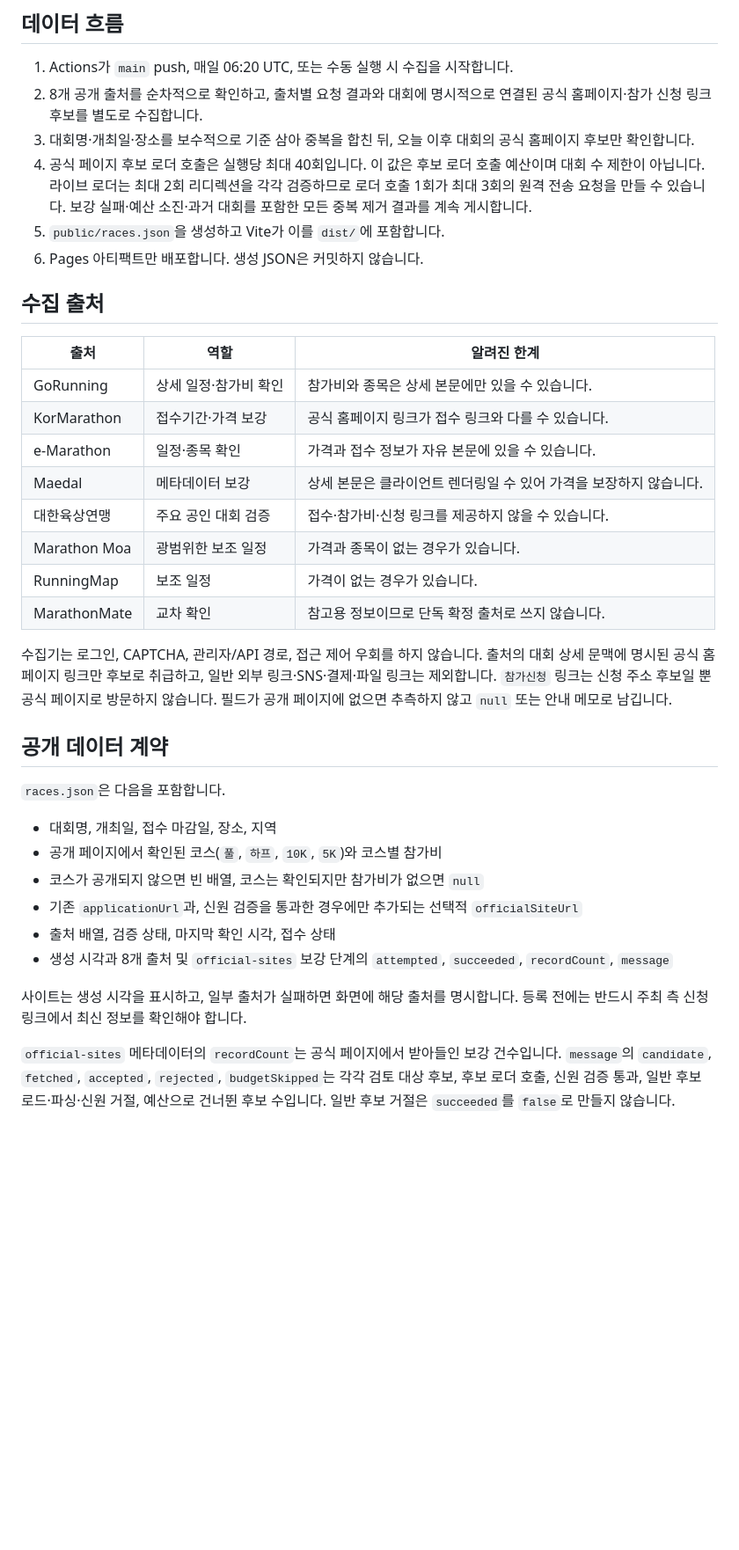
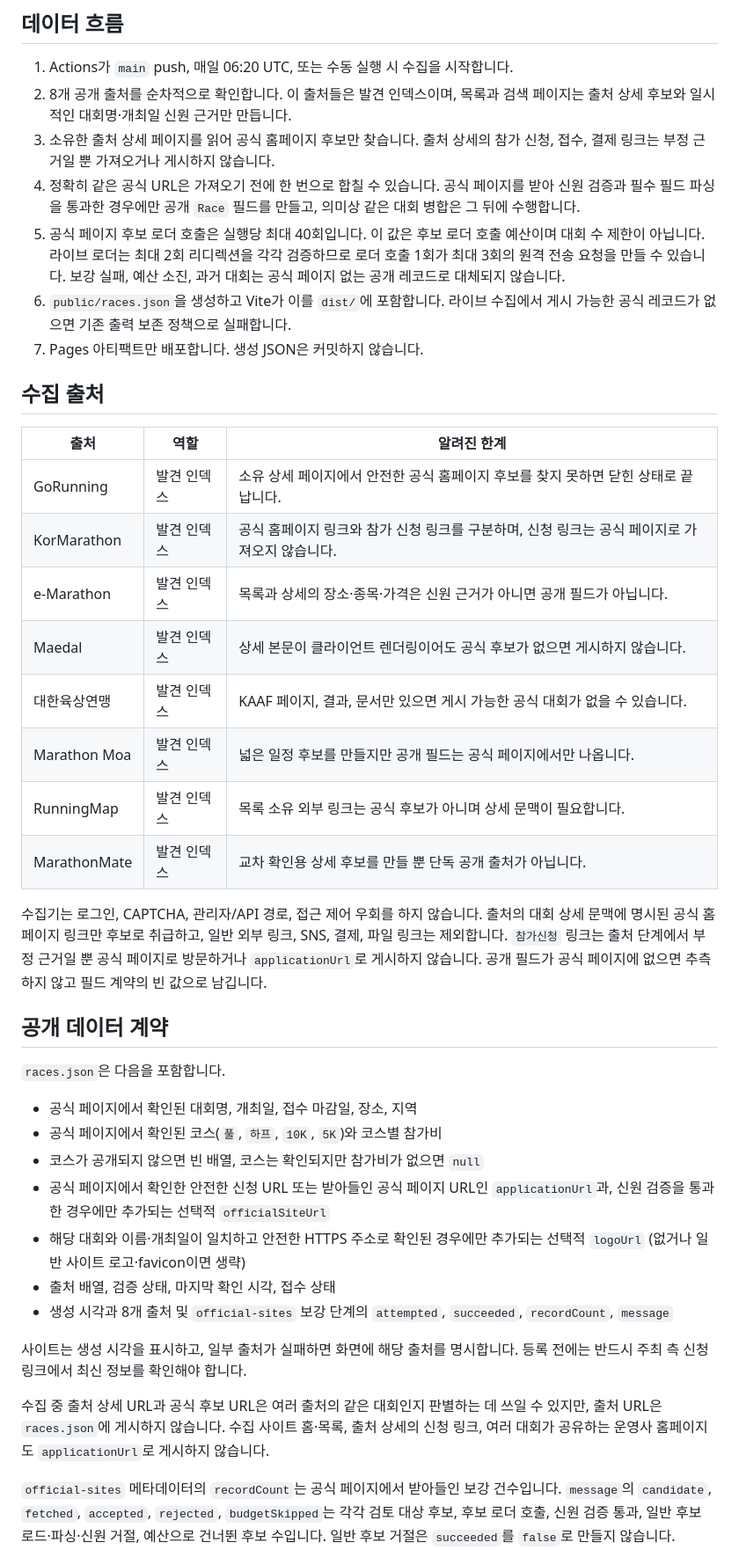
Before and after one commit to hsleeprivate10/marathon_public, a Markdown page: README.md, the part around one of its changes. Shown at 88% size. Rendered like a GitHub page; blank space fills up the shorter version.

Commit message:
Document public project overview
Ultraworked with [Sisyphus](https://github.com/code-yeongyu/oh-my-openagent)

Co-authored-by: Sisyphus <clio-agent@sisyphuslabs.ai>

```diff
--- a/README.md
+++ b/README.md
@@ -5,39 +5,43 @@ GitHub Actions가 국내 마라톤 공개 일정을 수집하고, 정규화한 `
 ## 데이터 흐름
 
 1. Actions가 `main` push, 매일 06:20 UTC, 또는 수동 실행 시 수집을 시작합니다.
-2. 8개 공개 출처를 순차적으로 확인하고, 출처별 요청 결과와 대회에 명시적으로 연결된 공식 홈페이지·참가 신청 링크 후보를 별도로 수집합니다.
-3. 대회명·개최일·장소를 보수적으로 기준 삼아 중복을 합친 뒤, 오늘 이후 대회의 공식 홈페이지 후보만 확인합니다.
-4. 공식 페이지 후보 로더 호출은 실행당 최대 40회입니다. 이 값은 후보 로더 호출 예산이며 대회 수 제한이 아닙니다. 라이브 로더는 최대 2회 리디렉션을 각각 검증하므로 로더 호출 1회가 최대 3회의 원격 전송 요청을 만들 수 있습니다. 보강 실패·예산 소진·과거 대회를 포함한 모든 중복 제거 결과를 계속 게시합니다.
-5. `public/races.json`을 생성하고 Vite가 이를 `dist/`에 포함합니다.
-6. Pages 아티팩트만 배포합니다. 생성 JSON은 커밋하지 않습니다.
+2. 8개 공개 출처를 순차적으로 확인합니다. 이 출처들은 발견 인덱스이며, 목록과 검색 페이지는 출처 상세 후보와 일시적인 대회명·개최일 신원 근거만 만듭니다.
+3. 소유한 출처 상세 페이지를 읽어 공식 홈페이지 후보만 찾습니다. 출처 상세의 참가 신청, 접수, 결제 링크는 부정 근거일 뿐 가져오거나 게시하지 않습니다.
+4. 정확히 같은 공식 URL은 가져오기 전에 한 번으로 합칠 수 있습니다. 공식 페이지를 받아 신원 검증과 필수 필드 파싱을 통과한 경우에만 공개 `Race` 필드를 만들고, 의미상 같은 대회 병합은 그 뒤에 수행합니다.
+5. 공식 페이지 후보 로더 호출은 실행당 최대 40회입니다. 이 값은 후보 로더 호출 예산이며 대회 수 제한이 아닙니다. 라이브 로더는 최대 2회 리디렉션을 각각 검증하므로 로더 호출 1회가 최대 3회의 원격 전송 요청을 만들 수 있습니다. 보강 실패, 예산 소진, 과거 대회는 공식 페이지 없는 공개 레코드로 대체되지 않습니다.
+6. `public/races.json`을 생성하고 Vite가 이를 `dist/`에 포함합니다. 라이브 수집에서 게시 가능한 공식 레코드가 없으면 기존 출력 보존 정책으로 실패합니다.
+7. Pages 아티팩트만 배포합니다. 생성 JSON은 커밋하지 않습니다.
 
 ## 수집 출처
 
 | 출처 | 역할 | 알려진 한계 |
 | --- | --- | --- |
-| GoRunning | 상세 일정·참가비 확인 | 참가비와 종목은 상세 본문에만 있을 수 있습니다. |
-| KorMarathon | 접수기간·가격 보강 | 공식 홈페이지 링크가 접수 링크와 다를 수 있습니다. |
-| e-Marathon | 일정·종목 확인 | 가격과 접수 정보가 자유 본문에 있을 수 있습니다. |
-| Maedal | 메타데이터 보강 | 상세 본문은 클라이언트 렌더링일 수 있어 가격을 보장하지 않습니다. |
-| 대한육상연맹 | 주요 공인 대회 검증 | 접수·참가비·신청 링크를 제공하지 않을 수 있습니다. |
-| Marathon Moa | 광범위한 보조 일정 | 가격과 종목이 없는 경우가 있습니다. |
-| RunningMap | 보조 일정 | 가격이 없는 경우가 있습니다. |
-| MarathonMate | 교차 확인 | 참고용 정보이므로 단독 확정 출처로 쓰지 않습니다. |
+| GoRunning | 발견 인덱스 | 소유 상세 페이지에서 안전한 공식 홈페이지 후보를 찾지 못하면 닫힌 상태로 끝납니다. |
+| KorMarathon | 발견 인덱스 | 공식 홈페이지 링크와 참가 신청 링크를 구분하며, 신청 링크는 공식 페이지로 가져오지 않습니다. |
+| e-Marathon | 발견 인덱스 | 목록과 상세의 장소·종목·가격은 신원 근거가 아니면 공개 필드가 아닙니다. |
+| Maedal | 발견 인덱스 | 상세 본문이 클라이언트 렌더링이어도 공식 후보가 없으면 게시하지 않습니다. |
+| 대한육상연맹 | 발견 인덱스 | KAAF 페이지, 결과, 문서만 있으면 게시 가능한 공식 대회가 없을 수 있습니다. |
+| Marathon Moa | 발견 인덱스 | 넓은 일정 후보를 만들지만 공개 필드는 공식 페이지에서만 나옵니다. |
+| RunningMap | 발견 인덱스 | 목록 소유 외부 링크는 공식 후보가 아니며 상세 문맥이 필요합니다. |
+| MarathonMate | 발견 인덱스 | 교차 확인용 상세 후보를 만들 뿐 단독 공개 출처가 아닙니다. |
 
-수집기는 로그인, CAPTCHA, 관리자/API 경로, 접근 제어 우회를 하지 않습니다. 출처의 대회 상세 문맥에 명시된 공식 홈페이지 링크만 후보로 취급하고, 일반 외부 링크·SNS·결제·파일 링크는 제외합니다. `참가신청` 링크는 신청 주소 후보일 뿐 공식 페이지로 방문하지 않습니다. 필드가 공개 페이지에 없으면 추측하지 않고 `null` 또는 안내 메모로 남깁니다.
+수집기는 로그인, CAPTCHA, 관리자/API 경로, 접근 제어 우회를 하지 않습니다. 출처의 대회 상세 문맥에 명시된 공식 홈페이지 링크만 후보로 취급하고, 일반 외부 링크, SNS, 결제, 파일 링크는 제외합니다. `참가신청` 링크는 출처 단계에서 부정 근거일 뿐 공식 페이지로 방문하거나 `applicationUrl`로 게시하지 않습니다. 공개 필드가 공식 페이지에 없으면 추측하지 않고 필드 계약의 빈 값으로 남깁니다.
 
 ## 공개 데이터 계약
 
 `races.json`은 다음을 포함합니다.
 
-- 대회명, 개최일, 접수 마감일, 장소, 지역
-- 공개 페이지에서 확인된 코스(`풀`, `하프`, `10K`, `5K`)와 코스별 참가비
+- 공식 페이지에서 확인된 대회명, 개최일, 접수 마감일, 장소, 지역
+- 공식 페이지에서 확인된 코스(`풀`, `하프`, `10K`, `5K`)와 코스별 참가비
 - 코스가 공개되지 않으면 빈 배열, 코스는 확인되지만 참가비가 없으면 `null`
-- 기존 `applicationUrl`과, 신원 검증을 통과한 경우에만 추가되는 선택적 `officialSiteUrl`
+- 공식 페이지에서 확인한 안전한 신청 URL 또는 받아들인 공식 페이지 URL인 `applicationUrl`과, 신원 검증을 통과한 경우에만 추가되는 선택적 `officialSiteUrl`
+- 해당 대회와 이름·개최일이 일치하고 안전한 HTTPS 주소로 확인된 경우에만 추가되는 선택적 `logoUrl` (없거나 일반 사이트 로고·favicon이면 생략)
 - 출처 배열, 검증 상태, 마지막 확인 시각, 접수 상태
 - 생성 시각과 8개 출처 및 `official-sites` 보강 단계의 `attempted`, `succeeded`, `recordCount`, `message`
 
 사이트는 생성 시각을 표시하고, 일부 출처가 실패하면 화면에 해당 출처를 명시합니다. 등록 전에는 반드시 주최 측 신청 링크에서 최신 정보를 확인해야 합니다.
+
+수집 중 출처 상세 URL과 공식 후보 URL은 여러 출처의 같은 대회인지 판별하는 데 쓰일 수 있지만, 출처 URL은 `races.json`에 게시하지 않습니다. 수집 사이트 홈·목록, 출처 상세의 신청 링크, 여러 대회가 공유하는 운영사 홈페이지도 `applicationUrl`로 게시하지 않습니다.
 
 `official-sites` 메타데이터의 `recordCount`는 공식 페이지에서 받아들인 보강 건수입니다. `message`의 `candidate`, `fetched`, `accepted`, `rejected`, `budgetSkipped`는 각각 검토 대상 후보, 후보 로더 호출, 신원 검증 통과, 일반 후보 로드·파싱·신원 거절, 예산으로 건너뛴 후보 수입니다. 일반 후보 거절은 `succeeded`를 `false`로 만들지 않습니다. `succeeded`는 보강 단계 자체가 완료됐는지를 나타내며, fixture 인덱스 초기화나 단계 설정·실행 실패 때만 `false`가 될 수 있습니다. 이는 8개 어댑터의 추출 건수를 뜻하지 않습니다.
 
```
Also changed, not shown: other parts of README.md (+1 -1 lines).
